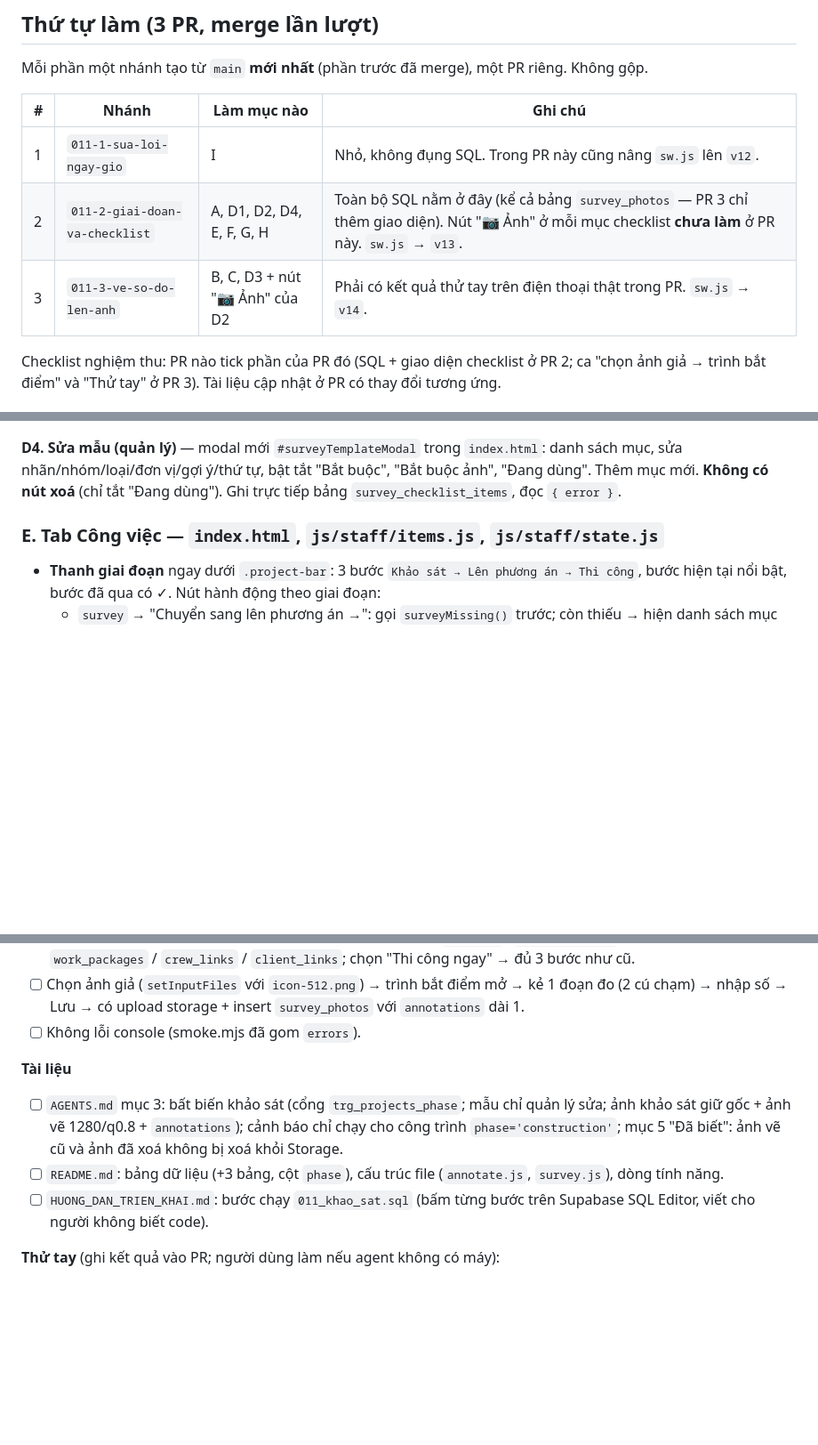
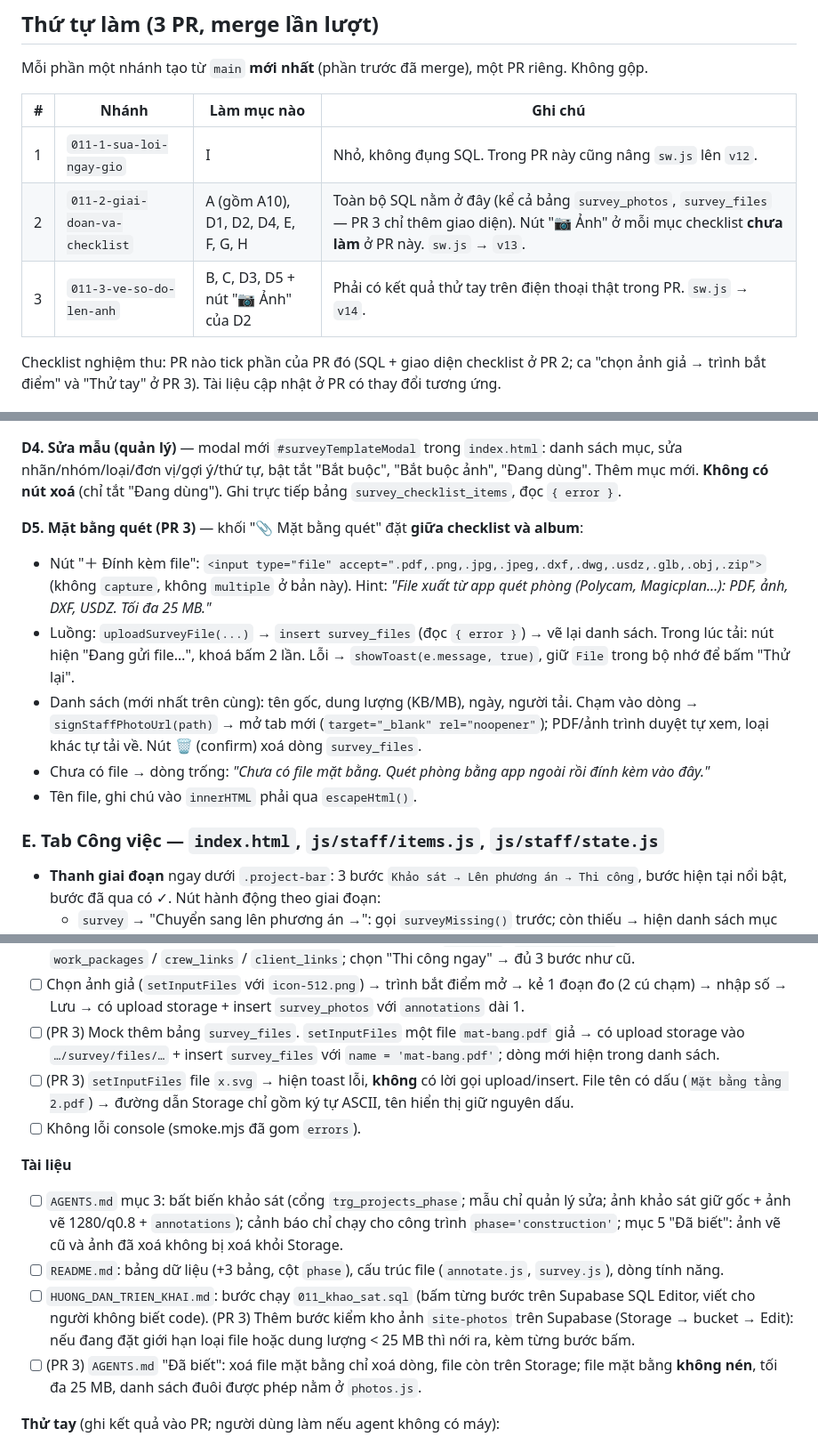
Before and after one commit to hvquang1012/mda-crm, a Markdown page: plans/011-khao-sat-hien-trang.md, 3 parts joined by grey strips. Shown at 89% size. Drawn GitHub-style; blank space fills up the shorter version.

```diff
--- a/plans/011-khao-sat-hien-trang.md
+++ b/plans/011-khao-sat-hien-trang.md
@@ -11,8 +11,8 @@ Mỗi phần một nhánh tạo từ `main` **mới nhất** (phần trước đ
 | # | Nhánh | Làm mục nào | Ghi chú |
 |---|---|---|---|
 | 1 | `011-1-sua-loi-ngay-gio` | I | Nhỏ, không đụng SQL. Trong PR này cũng nâng `sw.js` lên `v12`. |
-| 2 | `011-2-giai-doan-va-checklist` | A, D1, D2, D4, E, F, G, H | Toàn bộ SQL nằm ở đây (kể cả bảng `survey_photos` — PR 3 chỉ thêm giao diện). Nút "📷 Ảnh" ở mỗi mục checklist **chưa làm** ở PR này. `sw.js` → `v13`. |
-| 3 | `011-3-ve-so-do-len-anh` | B, C, D3 + nút "📷 Ảnh" của D2 | Phải có kết quả thử tay trên điện thoại thật trong PR. `sw.js` → `v14`. |
+| 2 | `011-2-giai-doan-va-checklist` | A (gồm A10), D1, D2, D4, E, F, G, H | Toàn bộ SQL nằm ở đây (kể cả bảng `survey_photos`, `survey_files` — PR 3 chỉ thêm giao diện). Nút "📷 Ảnh" ở mỗi mục checklist **chưa làm** ở PR này. `sw.js` → `v13`. |
+| 3 | `011-3-ve-so-do-len-anh` | B, C, D3, D5 + nút "📷 Ảnh" của D2 | Phải có kết quả thử tay trên điện thoại thật trong PR. `sw.js` → `v14`. |
 
 Checklist nghiệm thu: PR nào tick phần của PR đó (SQL + giao diện checklist ở PR 2; ca "chọn ảnh giả → trình bắt điểm" và "Thử tay" ở PR 3). Tài liệu cập nhật ở PR có thay đổi tương ứng.
 
@@ -303,6 +338,13 @@ export async function surveyMissing(projectId);       // gọi RPC survey_missin
 - Dùng lại `galleryHtml`/`wireGalleries` (`js/gallery.js`) nếu hợp, không bắt buộc.
 
 **D4. Sửa mẫu (quản lý)** — modal mới `#surveyTemplateModal` trong `index.html`: danh sách mục, sửa nhãn/nhóm/loại/đơn vị/gợi ý/thứ tự, bật tắt "Bắt buộc", "Bắt buộc ảnh", "Đang dùng". Thêm mục mới. **Không có nút xoá** (chỉ tắt "Đang dùng"). Ghi trực tiếp bảng `survey_checklist_items`, đọc `{ error }`.
+
+**D5. Mặt bằng quét (PR 3)** — khối "📎 Mặt bằng quét" đặt **giữa checklist và album**:
+- Nút "＋ Đính kèm file": `<input type="file" accept=".pdf,.png,.jpg,.jpeg,.dxf,.dwg,.usdz,.glb,.obj,.zip">` (không `capture`, không `multiple` ở bản này). Hint: *"File xuất từ app quét phòng (Polycam, Magicplan…): PDF, ảnh, DXF, USDZ. Tối đa 25 MB."*
+- Luồng: `uploadSurveyFile(...)` → `insert survey_files` (đọc `{ error }`) → vẽ lại danh sách. Trong lúc tải: nút hiện "Đang gửi file…", khoá bấm 2 lần. Lỗi → `showToast(e.message, true)`, giữ `File` trong bộ nhớ để bấm "Thử lại".
+- Danh sách (mới nhất trên cùng): tên gốc, dung lượng (KB/MB), ngày, người tải. Chạm vào dòng → `signStaffPhotoUrl(path)` → mở tab mới (`target="_blank" rel="noopener"`); PDF/ảnh trình duyệt tự xem, loại khác tự tải về. Nút 🗑 (confirm) xoá dòng `survey_files`.
+- Chưa có file → dòng trống: *"Chưa có file mặt bằng. Quét phòng bằng app ngoài rồi đính kèm vào đây."*
+- Tên file, ghi chú vào `innerHTML` phải qua `escapeHtml()`.
 
 ### E. Tab Công việc — `index.html`, `js/staff/items.js`, `js/staff/state.js`
 
@@ -389,12 +433,15 @@ Thẻ công trình có `phase` khác `construction` → chip nhỏ: `📐 Đang
 - [ ] Gõ `0` vào "Độ nghiêng tường" → mục chuyển ✓ (không báo thiếu).
 - [ ] Wizard chọn "Bắt đầu từ khảo sát" → chỉ có **1** lời gọi insert (`projects`, `phase='survey'`), không insert `work_packages` / `crew_links` / `client_links`; chọn "Thi công ngay" → đủ 3 bước như cũ.
 - [ ] Chọn ảnh giả (`setInputFiles` với `icon-512.png`) → trình bắt điểm mở → kẻ 1 đoạn đo (2 cú chạm) → nhập số → Lưu → có upload storage + insert `survey_photos` với `annotations` dài 1.
+- [ ] (PR 3) Mock thêm bảng `survey_files`. `setInputFiles` một file `mat-bang.pdf` giả → có upload storage vào `…/survey/files/…` + insert `survey_files` với `name = 'mat-bang.pdf'`; dòng mới hiện trong danh sách.
+- [ ] (PR 3) `setInputFiles` file `x.svg` → hiện toast lỗi, **không** có lời gọi upload/insert. File tên có dấu (`Mặt bằng tầng 2.pdf`) → đường dẫn Storage chỉ gồm ký tự ASCII, tên hiển thị giữ nguyên dấu.
 - [ ] Không lỗi console (smoke.mjs đã gom `errors`).
 
 **Tài liệu**
 - [ ] `AGENTS.md` mục 3: bất biến khảo sát (cổng `trg_projects_phase`; mẫu chỉ quản lý sửa; ảnh khảo sát giữ gốc + ảnh vẽ 1280/q0.8 + `annotations`); cảnh báo chỉ chạy cho công trình `phase='construction'`; mục 5 "Đã biết": ảnh vẽ cũ và ảnh đã xoá không bị xoá khỏi Storage.
 - [ ] `README.md`: bảng dữ liệu (+3 bảng, cột `phase`), cấu trúc file (`annotate.js`, `survey.js`), dòng tính năng.
-- [ ] `HUONG_DAN_TRIEN_KHAI.md`: bước chạy `011_khao_sat.sql` (bấm từng bước trên Supabase SQL Editor, viết cho người không biết code).
+- [ ] `HUONG_DAN_TRIEN_KHAI.md`: bước chạy `011_khao_sat.sql` (bấm từng bước trên Supabase SQL Editor, viết cho người không biết code). (PR 3) Thêm bước kiểm kho ảnh `site-photos` trên Supabase (Storage → bucket → Edit): nếu đang đặt giới hạn loại file hoặc dung lượng < 25 MB thì nới ra, kèm từng bước bấm.
+- [ ] (PR 3) `AGENTS.md` "Đã biết": xoá file mặt bằng chỉ xoá dòng, file còn trên Storage; file mặt bằng **không nén**, tối đa 25 MB, danh sách đuôi được phép nằm ở `photos.js`.
 
 **Thử tay** (ghi kết quả vào PR; người dùng làm nếu agent không có máy):
 - [ ] iPhone Safari + PWA đã cài: chụp ảnh (HEIC) → vẽ → lưu → mở lại sửa được.
```
Also changed, not shown: other parts of plans/011-khao-sat-hien-trang.md (+39 -1 lines).
